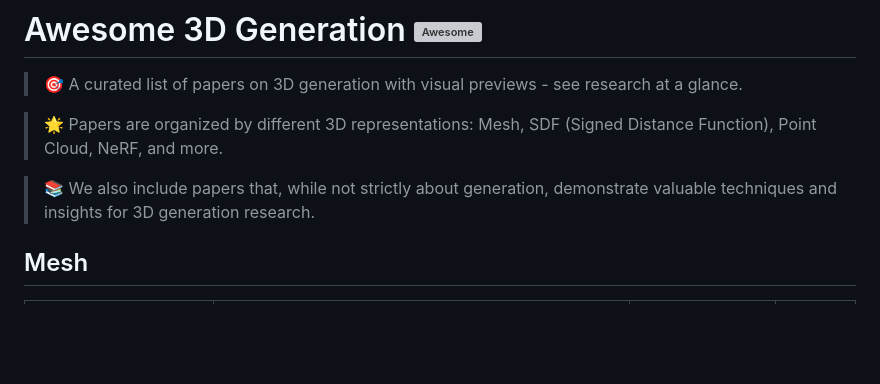
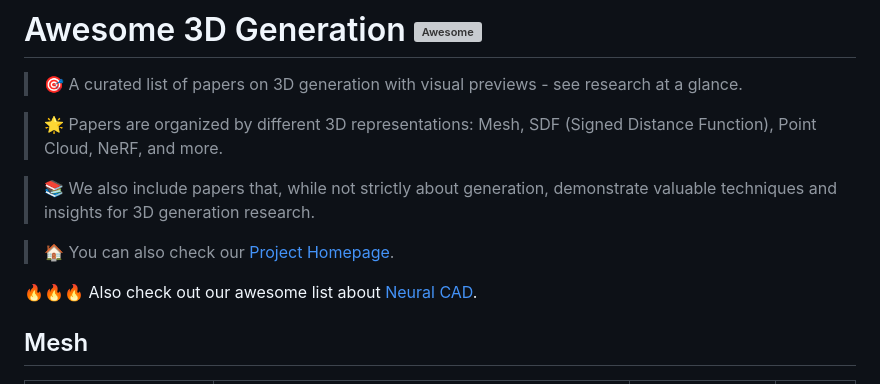
Before and after one commit to BunnySoCrazy/Awesome-3D-Generation, a Markdown page: README.md, the part around the change. Rendered like a GitHub page; blank space fills up the shorter version; grey boxes are pictures that could not be loaded.

```diff
--- a/README.md
+++ b/README.md
@@ -4,6 +4,10 @@
 > 🌟 Papers are organized by different 3D representations: Mesh, SDF (Signed Distance Function), Point Cloud, NeRF, and more.
 
 > 📚 We also include papers that, while not strictly about generation, demonstrate valuable techniques and insights for 3D generation research.
+
+> 🏠 You can also check our [Project Homepage](https://awesome3dgen.com/).
+
+🔥🔥🔥 Also check out our awesome list about [Neural CAD](https://github.com/BunnySoCrazy/Awesome-Neural-CAD).
 
 ## Mesh
 
```
